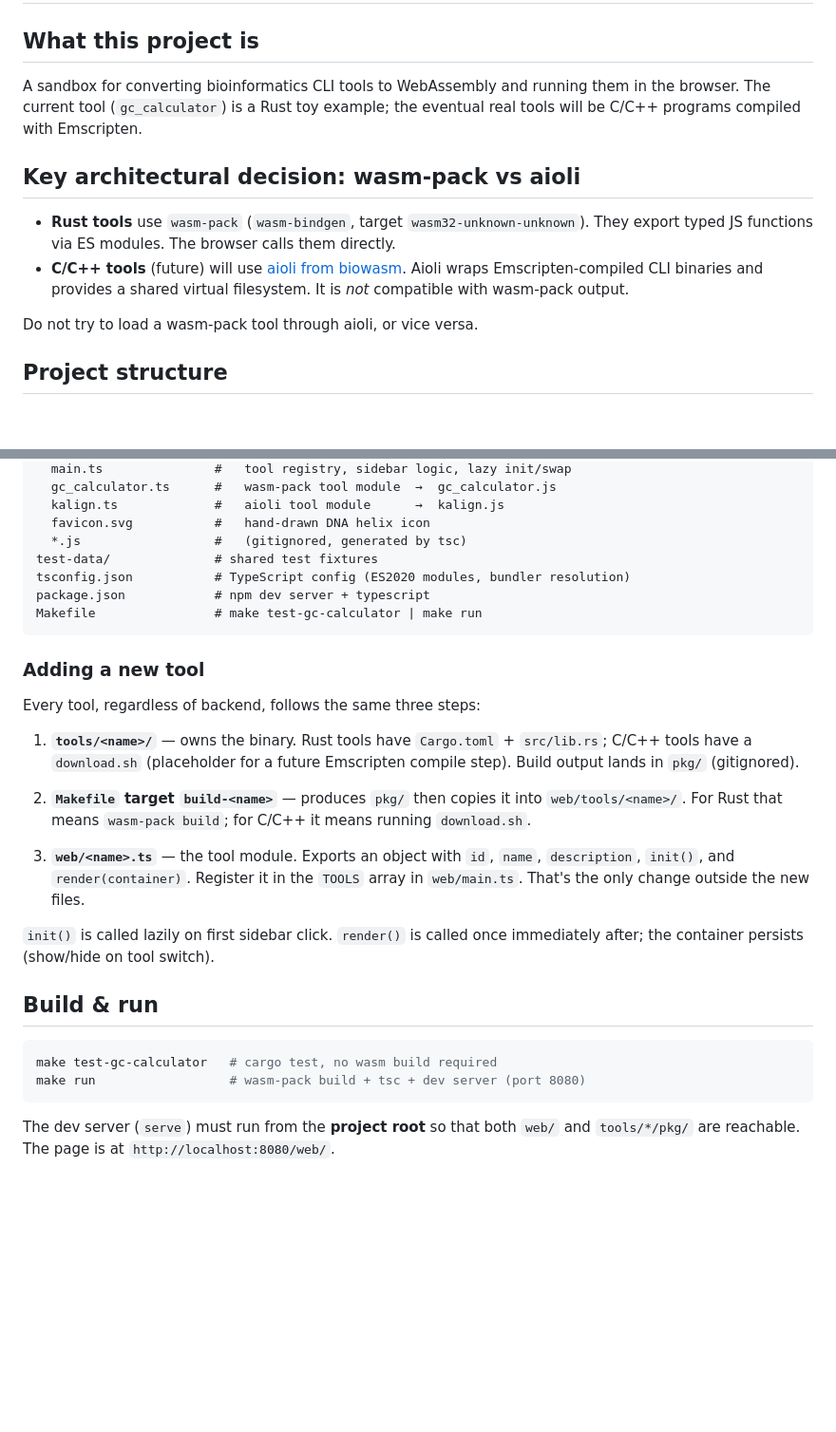
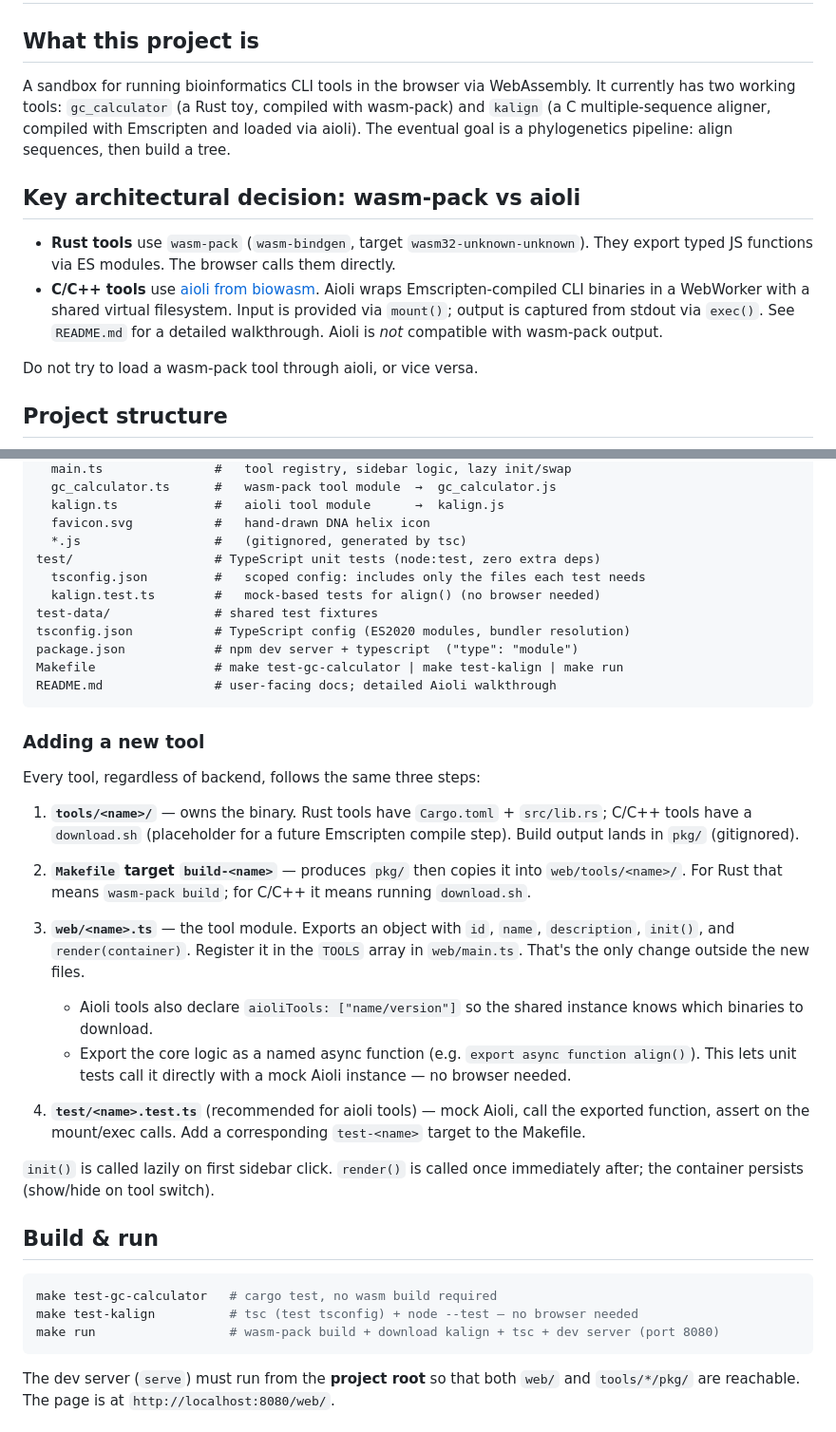
Before and after one commit to PaulEssers/biowasm-example, a Markdown page: CLAUDE.md, 2 parts joined by grey strips. Shown at 95% size. Rendered like a GitHub page; blank space fills up the shorter version.

Commit message:
chore: updated CLAUDE.md to reflect the previous commit.

````diff
--- a/CLAUDE.md
+++ b/CLAUDE.md
@@ -2,12 +2,20 @@
 
 ## What this project is
 
-A sandbox for converting bioinformatics CLI tools to WebAssembly and running them in the browser. The current tool (`gc_calculator`) is a Rust toy example; the eventual real tools will be C/C++ programs compiled with Emscripten.
+A sandbox for running bioinformatics CLI tools in the browser via WebAssembly.
+It currently has two working tools: `gc_calculator` (a Rust toy, compiled with
+wasm-pack) and `kalign` (a C multiple-sequence aligner, compiled with Emscripten
+and loaded via aioli).  The eventual goal is a phylogenetics pipeline: align
+sequences, then build a tree.
 
 ## Key architectural decision: wasm-pack vs aioli
 
 - **Rust tools** use `wasm-pack` (`wasm-bindgen`, target `wasm32-unknown-unknown`). They export typed JS functions via ES modules. The browser calls them directly.
-- **C/C++ tools** (future) will use [aioli from biowasm](https://biowasm.com/documentation/). Aioli wraps Emscripten-compiled CLI binaries and provides a shared virtual filesystem. It is *not* compatible with wasm-pack output.
+- **C/C++ tools** use [aioli from biowasm](https://biowasm.com/documentation/).
+  Aioli wraps Emscripten-compiled CLI binaries in a WebWorker with a shared
+  virtual filesystem.  Input is provided via `mount()`; output is captured from
+  stdout via `exec()`.  See `README.md` for a detailed walkthrough.  Aioli is
+  *not* compatible with wasm-pack output.
 
 Do not try to load a wasm-pack tool through aioli, or vice versa.
 
@@ -30,10 +38,14 @@ web/                    # single frontend; one .ts file per tool
   kalign.ts             #   aioli tool module      →  kalign.js
   favicon.svg           #   hand-drawn DNA helix icon
   *.js                  #   (gitignored, generated by tsc)
+test/                   # TypeScript unit tests (node:test, zero extra deps)
+  tsconfig.json         #   scoped config: includes only the files each test needs
+  kalign.test.ts        #   mock-based tests for align() (no browser needed)
 test-data/              # shared test fixtures
 tsconfig.json           # TypeScript config (ES2020 modules, bundler resolution)
-package.json            # npm dev server + typescript
-Makefile                # make test-gc-calculator | make run
+package.json            # npm dev server + typescript  ("type": "module")
+Makefile                # make test-gc-calculator | make test-kalign | make run
+README.md               # user-facing docs; detailed Aioli walkthrough
 ```
 
 ### Adding a new tool
@@ -53,6 +65,16 @@ Every tool, regardless of backend, follows the same three steps:
    `TOOLS` array in `web/main.ts`.  That's the only change outside the new
    files.
 
+   - Aioli tools also declare `aioliTools: ["name/version"]` so the shared
+     instance knows which binaries to download.
+   - Export the core logic as a named async function (e.g. `export async
+     function align()`).  This lets unit tests call it directly with a mock
+     Aioli instance — no browser needed.
+
+4. **`test/<name>.test.ts`** (recommended for aioli tools) — mock Aioli, call
+   the exported function, assert on the mount/exec calls.  Add a corresponding
+   `test-<name>` target to the Makefile.
+
 `init()` is called lazily on first sidebar click.  `render()` is called once
 immediately after; the container persists (show/hide on tool switch).
 
@@ -60,7 +82,8 @@ immediately after; the container persists (show/hide on tool switch).
 
 ```sh
 make test-gc-calculator   # cargo test, no wasm build required
-make run                  # wasm-pack build + tsc + dev server (port 8080)
+make test-kalign          # tsc (test tsconfig) + node --test — no browser needed
+make run                  # wasm-pack build + download kalign + tsc + dev server (port 8080)
 ```
 
 The dev server (`serve`) must run from the **project root** so that both `web/` and `tools/*/pkg/` are reachable. The page is at `http://localhost:8080/web/`.
````
Also changed, not shown: other parts of CLAUDE.md (+4 -1 lines).
